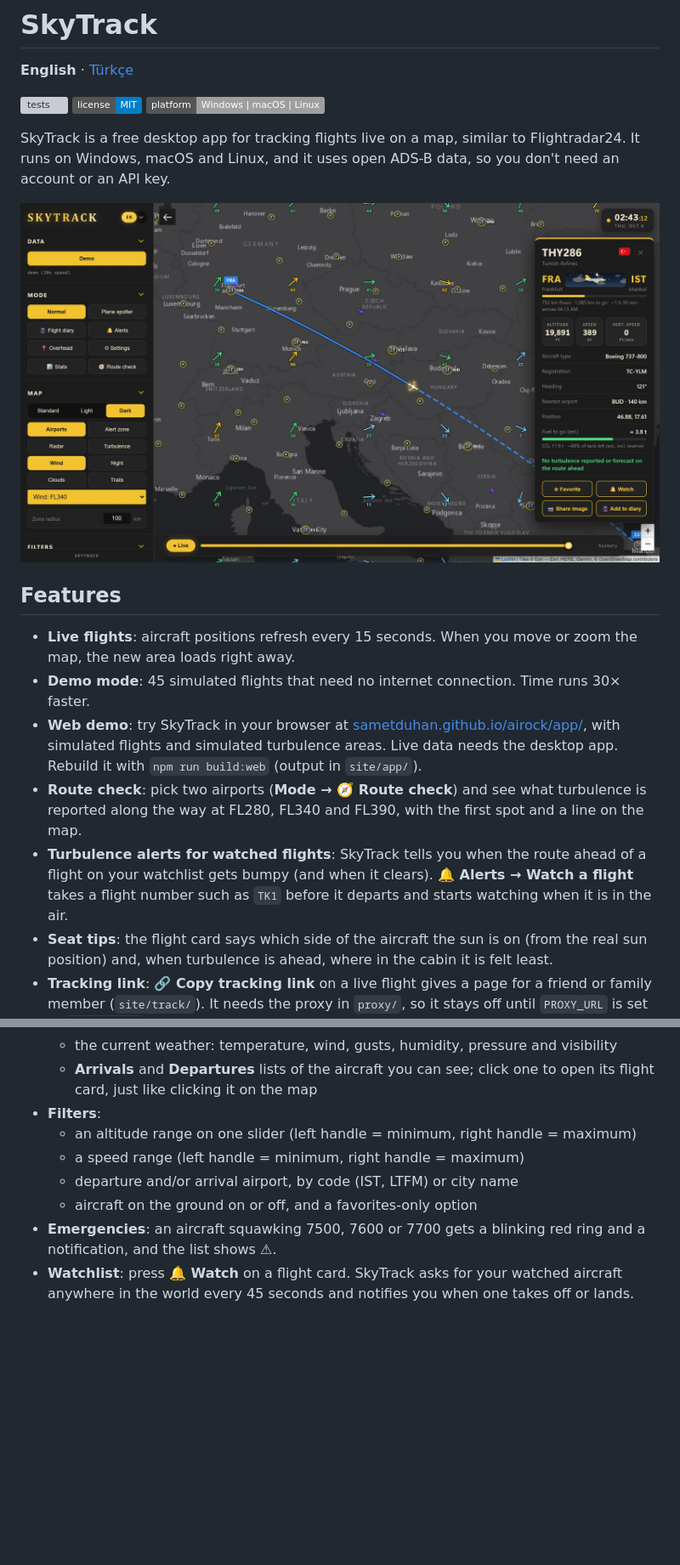
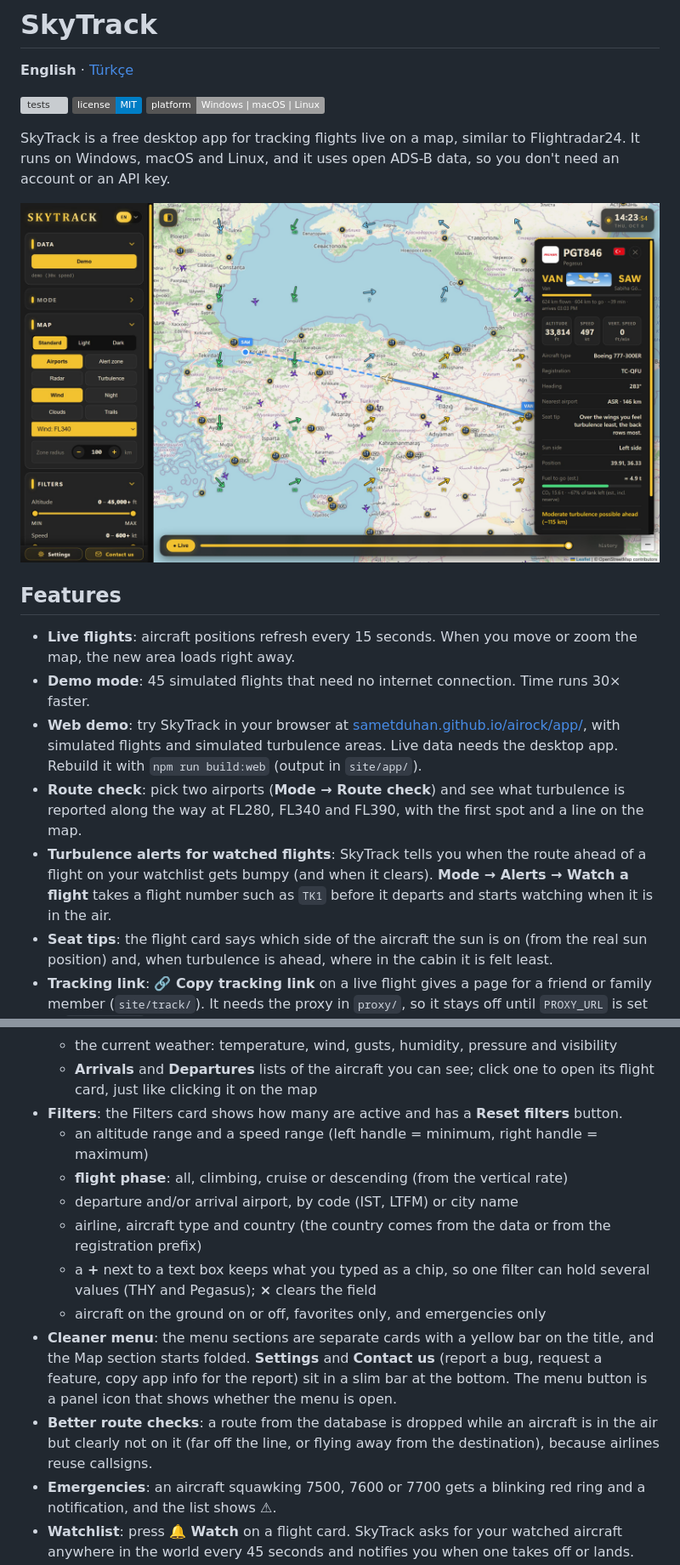
Before and after one commit to SametDuhan/airock, a Markdown page: README.md, 2 parts joined by grey strips. Shown at 85% size. Drawn GitHub-style; pictures changed too: docs/screenshot.jpg; badges without logos; blank space fills up the shorter version; grey boxes are pictures that could not be loaded.

```diff
--- a/README.md
+++ b/README.md
@@ -15,8 +15,8 @@ SkyTrack is a free desktop app for tracking flights live on a map, similar to Fl
 - **Live flights**: aircraft positions refresh every 15 seconds. When you move or zoom the map, the new area loads right away.
 - **Demo mode**: 45 simulated flights that need no internet connection. Time runs 30× faster.
 - **Web demo**: try SkyTrack in your browser at [sametduhan.github.io/airock/app/](https://sametduhan.github.io/airock/app/), with simulated flights and simulated turbulence areas. Live data needs the desktop app. Rebuild it with `npm run build:web` (output in `site/app/`).
-- **Route check**: pick two airports (**Mode → 🧭 Route check**) and see what turbulence is reported along the way at FL280, FL340 and FL390, with the first spot and a line on the map.
-- **Turbulence alerts for watched flights**: SkyTrack tells you when the route ahead of a flight on your watchlist gets bumpy (and when it clears). **🔔 Alerts → Watch a flight** takes a flight number such as `TK1` before it departs and starts watching when it is in the air.
+- **Route check**: pick two airports (**Mode → Route check**) and see what turbulence is reported along the way at FL280, FL340 and FL390, with the first spot and a line on the map.
+- **Turbulence alerts for watched flights**: SkyTrack tells you when the route ahead of a flight on your watchlist gets bumpy (and when it clears). **Mode → Alerts → Watch a flight** takes a flight number such as `TK1` before it departs and starts watching when it is in the air.
 - **Seat tips**: the flight card says which side of the aircraft the sun is on (from the real sun position) and, when turbulence is ahead, where in the cabin it is felt least.
 - **Tracking link**: **🔗 Copy tracking link** on a live flight gives a page for a friend or family member (`site/track/`). It needs the proxy in `proxy/`, so it stays off until `PROXY_URL` is set in `src/data.js`.
 - **Flight details**: click a plane to see:
@@ -30,11 +30,15 @@ SkyTrack is a free desktop app for tracking flights live on a map, similar to Fl
   - a photo of the airport, and the city and country it is in
   - the current weather: temperature, wind, gusts, humidity, pressure and visibility
   - **Arrivals** and **Departures** lists of the aircraft you can see; click one to open its flight card, just like clicking it on the map
-- **Filters**:
-  - an altitude range on one slider (left handle = minimum, right handle = maximum)
-  - a speed range (left handle = minimum, right handle = maximum)
+- **Filters**: the Filters card shows how many are active and has a **Reset filters** button.
+  - an altitude range and a speed range (left handle = minimum, right handle = maximum)
+  - **flight phase**: all, climbing, cruise or descending (from the vertical rate)
   - departure and/or arrival airport, by code (IST, LTFM) or city name
-  - aircraft on the ground on or off, and a favorites-only option
+  - airline, aircraft type and country (the country comes from the data or from the registration prefix)
+  - a **+** next to a text box keeps what you typed as a chip, so one filter can hold several values (THY and Pegasus); **×** clears the field
+  - aircraft on the ground on or off, favorites only, and emergencies only
+- **Cleaner menu**: the menu sections are separate cards with a yellow bar on the title, and the Map section starts folded. **Settings** and **Contact us** (report a bug, request a feature, copy app info for the report) sit in a slim bar at the bottom. The menu button is a panel icon that shows whether the menu is open.
+- **Better route checks**: a route from the database is dropped while an aircraft is in the air but clearly not on it (far off the line, or flying away from the destination), because airlines reuse callsigns.
 - **Emergencies**: an aircraft squawking 7500, 7600 or 7700 gets a blinking red ring and a notification, and the list shows ⚠.
 - **Watchlist**: press **🔔 Watch** on a flight card. SkyTrack asks for your watched aircraft anywhere in the world every 45 seconds and notifies you when one takes off or lands.
 - **Today's flights**: on a live flight card, **Today's flights** lists every flight the aircraft made today (times, distance, top altitude). Click one to draw it on the map.
```
Also changed, not shown: other parts of README.md (+12 -5 lines), README.tr.md (+21 -10 lines), docs/release-notes/v0.7.8.md (added, +15 -0 lines), site/screenshot.jpg, 2 other files.
